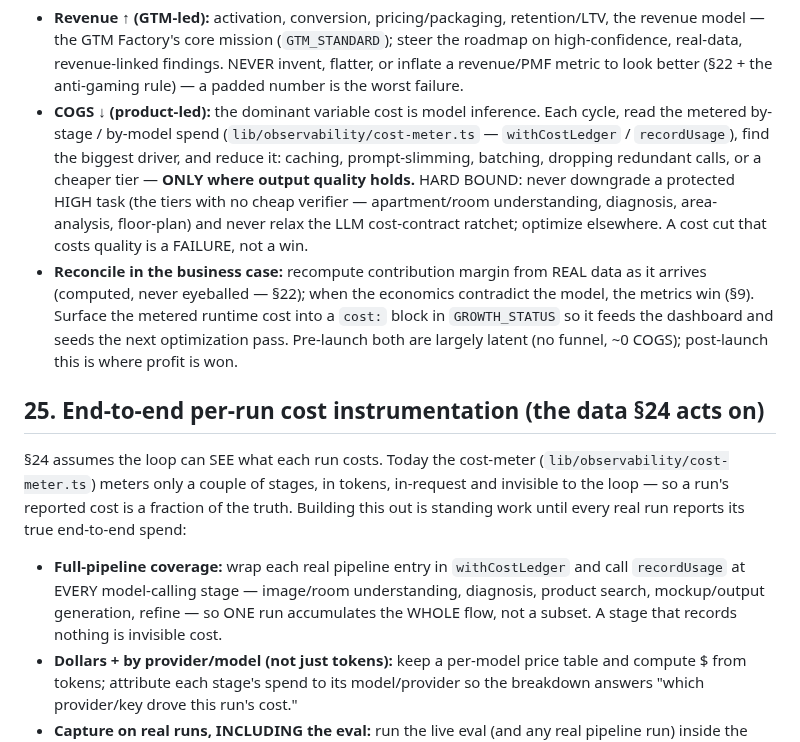
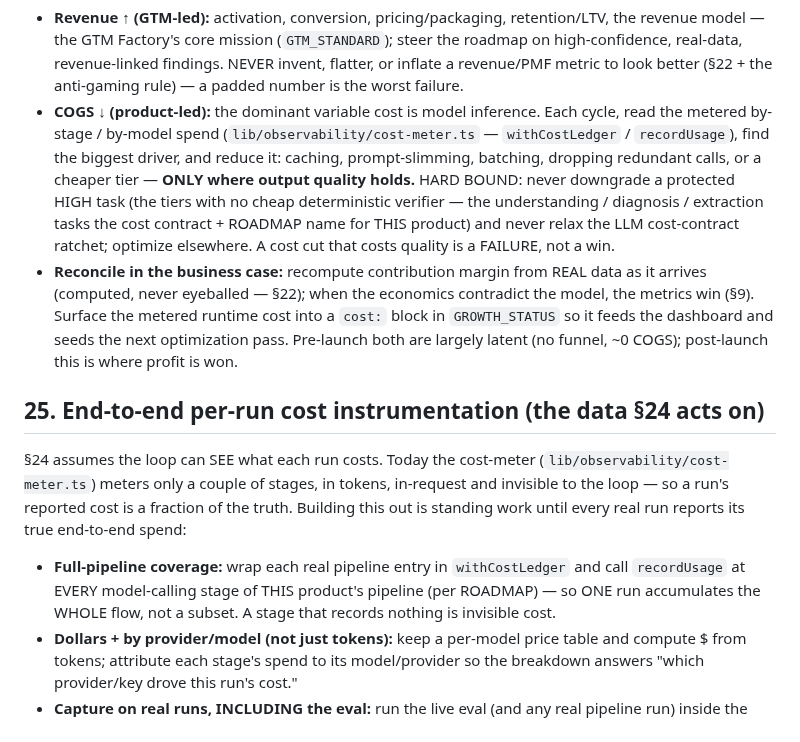
Before and after one commit to subhsubh24/JobScraper, a Markdown page: FACTORY_STANDARD.md, the part around the change. Rendered like a GitHub page.

Commit message:
FACTORY_STANDARD §24/§25: abstract AptDesignerAI-specific task/stage names (per §19, product-agnostic)

```diff
--- a/FACTORY_STANDARD.md
+++ b/FACTORY_STANDARD.md
@@ -456,8 +456,9 @@ trading away quality or honesty.
   metered by-stage / by-model spend (`lib/observability/cost-meter.ts` — `withCostLedger` /
   `recordUsage`), find the biggest driver, and reduce it: caching, prompt-slimming, batching,
   dropping redundant calls, or a cheaper tier — **ONLY where output quality holds.** HARD BOUND:
-  never downgrade a protected HIGH task (the tiers with no cheap verifier — apartment/room
-  understanding, diagnosis, area-analysis, floor-plan) and never relax the LLM cost-contract
+  never downgrade a protected HIGH task (the tiers with no cheap deterministic verifier — the
+  understanding / diagnosis / extraction tasks the cost contract + ROADMAP name for THIS product)
+  and never relax the LLM cost-contract
   ratchet; optimize elsewhere. A cost cut that costs quality is a FAILURE, not a win.
 - **Reconcile in the business case:** recompute contribution margin from REAL data as it arrives
   (computed, never eyeballed — §22); when the economics contradict the model, the metrics win (§9).
@@ -471,8 +472,8 @@ Pre-launch both are largely latent (no funnel, ~0 COGS); post-launch this is whe
 invisible to the loop — so a run's reported cost is a fraction of the truth. Building this out is
 standing work until every real run reports its true end-to-end spend:
 - **Full-pipeline coverage:** wrap each real pipeline entry in `withCostLedger` and call
-  `recordUsage` at EVERY model-calling stage — image/room understanding, diagnosis, product
-  search, mockup/output generation, refine — so ONE run accumulates the WHOLE flow, not a subset.
+  `recordUsage` at EVERY model-calling stage of THIS product's pipeline (per ROADMAP) — so ONE run
+  accumulates the WHOLE flow, not a subset.
   A stage that records nothing is invisible cost.
 - **Dollars + by provider/model (not just tokens):** keep a per-model price table and compute $
   from tokens; attribute each stage's spend to its model/provider so the breakdown answers "which
```
